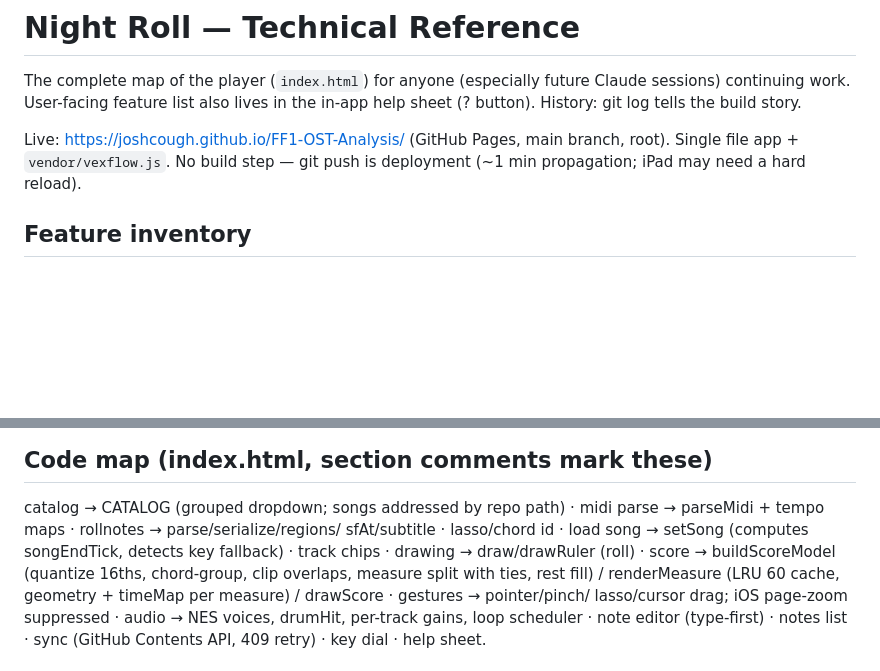
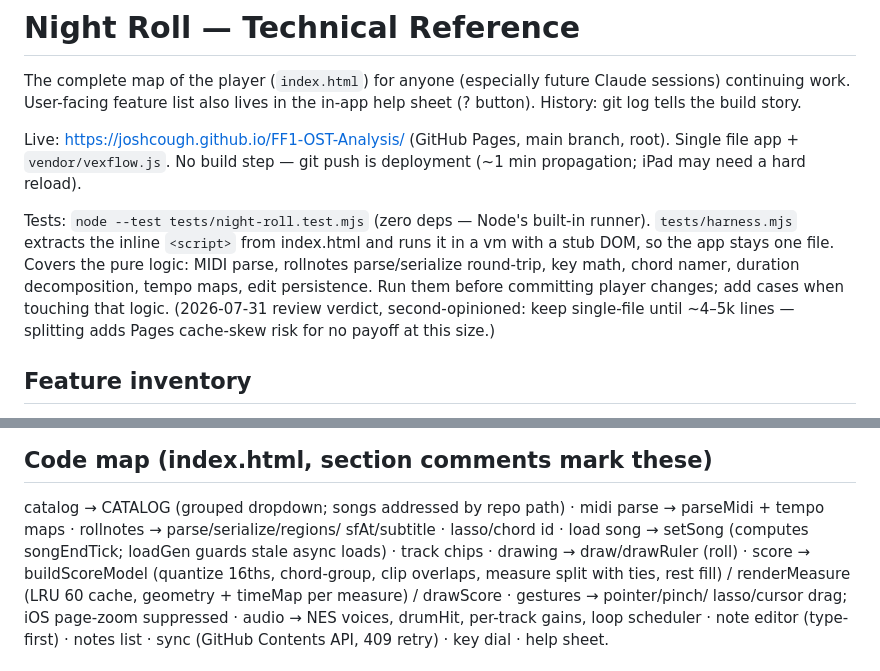
Before and after one commit to joshcough/FF1-OST-Analysis, a Markdown page: NIGHT-ROLL.md, 2 parts joined by grey strips. Rendered like a GitHub page; blank space fills up the shorter version.

Commit message:
Docs: test runner + split verdict in NIGHT-ROLL, review findings in open-items
Co-Authored-By: Claude Fable 5 <noreply@anthropic.com>

```diff
--- a/NIGHT-ROLL.md
+++ b/NIGHT-ROLL.md
@@ -7,6 +7,15 @@ in-app help sheet (? button). History: git log tells the build story.
 Live: https://joshcough.github.io/FF1-OST-Analysis/ (GitHub Pages, main
 branch, root). Single file app + `vendor/vexflow.js`. No build step —
 git push is deployment (~1 min propagation; iPad may need a hard reload).
+
+Tests: `node --test tests/night-roll.test.mjs` (zero deps — Node's built-in
+runner). `tests/harness.mjs` extracts the inline `<script>` from index.html
+and runs it in a vm with a stub DOM, so the app stays one file. Covers the
+pure logic: MIDI parse, rollnotes parse/serialize round-trip, key math,
+chord namer, duration decomposition, tempo maps, edit persistence. Run them
+before committing player changes; add cases when touching that logic.
+(2026-07-31 review verdict, second-opinioned: keep single-file until ~4–5k
+lines — splitting adds Pages cache-skew risk for no payoff at this size.)
 
 ## Feature inventory
 
@@ -88,8 +97,8 @@ key: Db            ← ranged key: applies bars 2–4, then the surrounding
 
 catalog → CATALOG (grouped dropdown; songs addressed by repo path) ·
 midi parse → parseMidi + tempo maps · rollnotes → parse/serialize/regions/
-sfAt/subtitle · lasso/chord id · load song → setSong (computes songEndTick,
-detects key fallback) · track chips · drawing → draw/drawRuler (roll) ·
+sfAt/subtitle · lasso/chord id · load song → setSong (computes songEndTick;
+loadGen guards stale async loads) · track chips · drawing → draw/drawRuler (roll) ·
 score → buildScoreModel (quantize 16ths, chord-group, clip overlaps,
 measure split with ties, rest fill) / renderMeasure (LRU 60 cache,
 geometry + timeMap per measure) / drawScore · gestures → pointer/pinch/
```
Also changed, not shown: open-items.md (+12 -3 lines).
